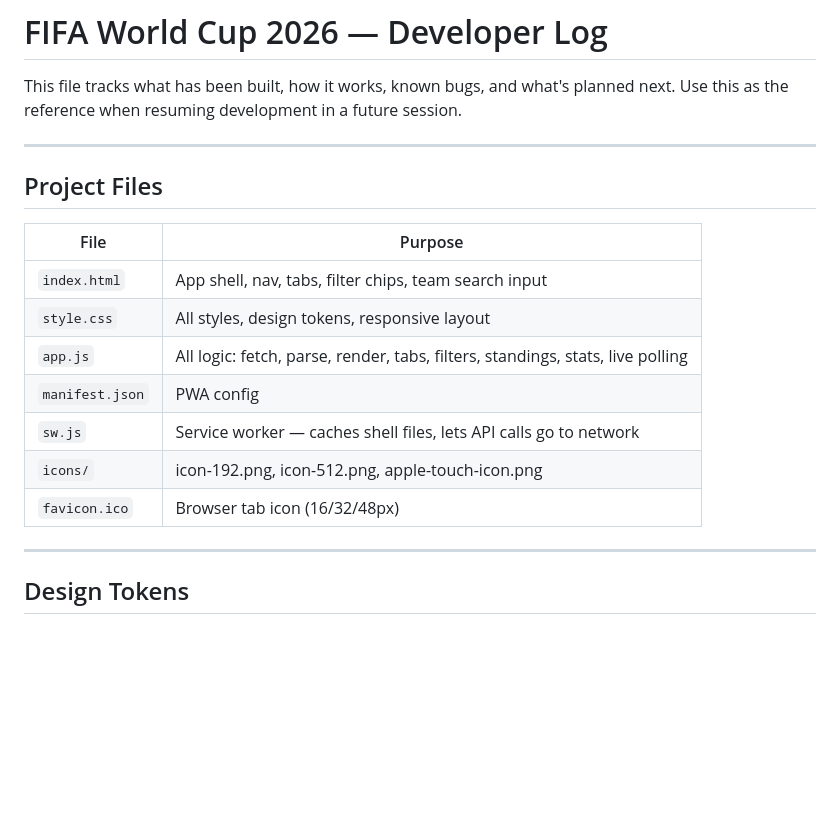
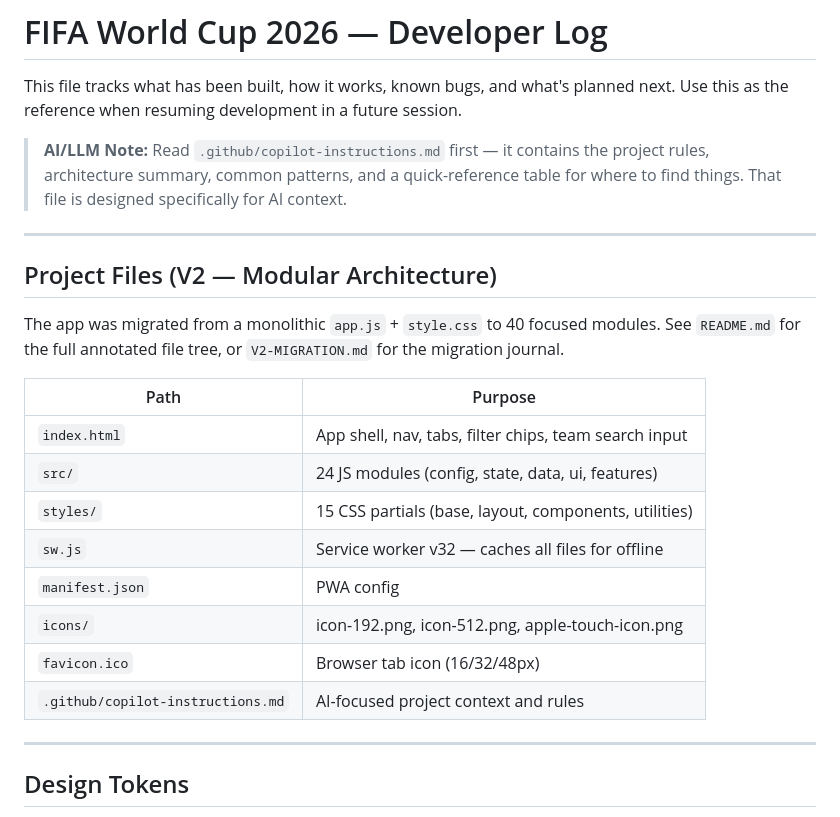
Before and after one commit to waseemaboliel/worldcup2026, a Markdown page: DEVLOG.md, the part around the change. Rendered like a GitHub page; blank space fills up the shorter version.

```diff
--- a/DEVLOG.md
+++ b/DEVLOG.md
@@ -3,19 +3,25 @@
 This file tracks what has been built, how it works, known bugs, and what's planned next.
 Use this as the reference when resuming development in a future session.
 
+> **AI/LLM Note:** Read `.github/copilot-instructions.md` first — it contains the project rules, architecture summary, common patterns, and a quick-reference table for where to find things. That file is designed specifically for AI context.
+
 ---
 
-## Project Files
+## Project Files (V2 — Modular Architecture)
 
-| File | Purpose |
+The app was migrated from a monolithic `app.js` + `style.css` to 40 focused modules.
+See `README.md` for the full annotated file tree, or `V2-MIGRATION.md` for the migration journal.
+
+| Path | Purpose |
 |---|---|
 | `index.html` | App shell, nav, tabs, filter chips, team search input |
-| `style.css` | All styles, design tokens, responsive layout |
-| `app.js` | All logic: fetch, parse, render, tabs, filters, standings, stats, live polling |
+| `src/` | 24 JS modules (config, state, data, ui, features) |
+| `styles/` | 15 CSS partials (base, layout, components, utilities) |
+| `sw.js` | Service worker v32 — caches all files for offline |
 | `manifest.json` | PWA config |
-| `sw.js` | Service worker — caches shell files, lets API calls go to network |
 | `icons/` | icon-192.png, icon-512.png, apple-touch-icon.png |
 | `favicon.ico` | Browser tab icon (16/32/48px) |
+| `.github/copilot-instructions.md` | AI-focused project context and rules |
 
 ---
 
```
Also changed, not shown: .github/copilot-instructions.md (added, +65 -0 lines).
